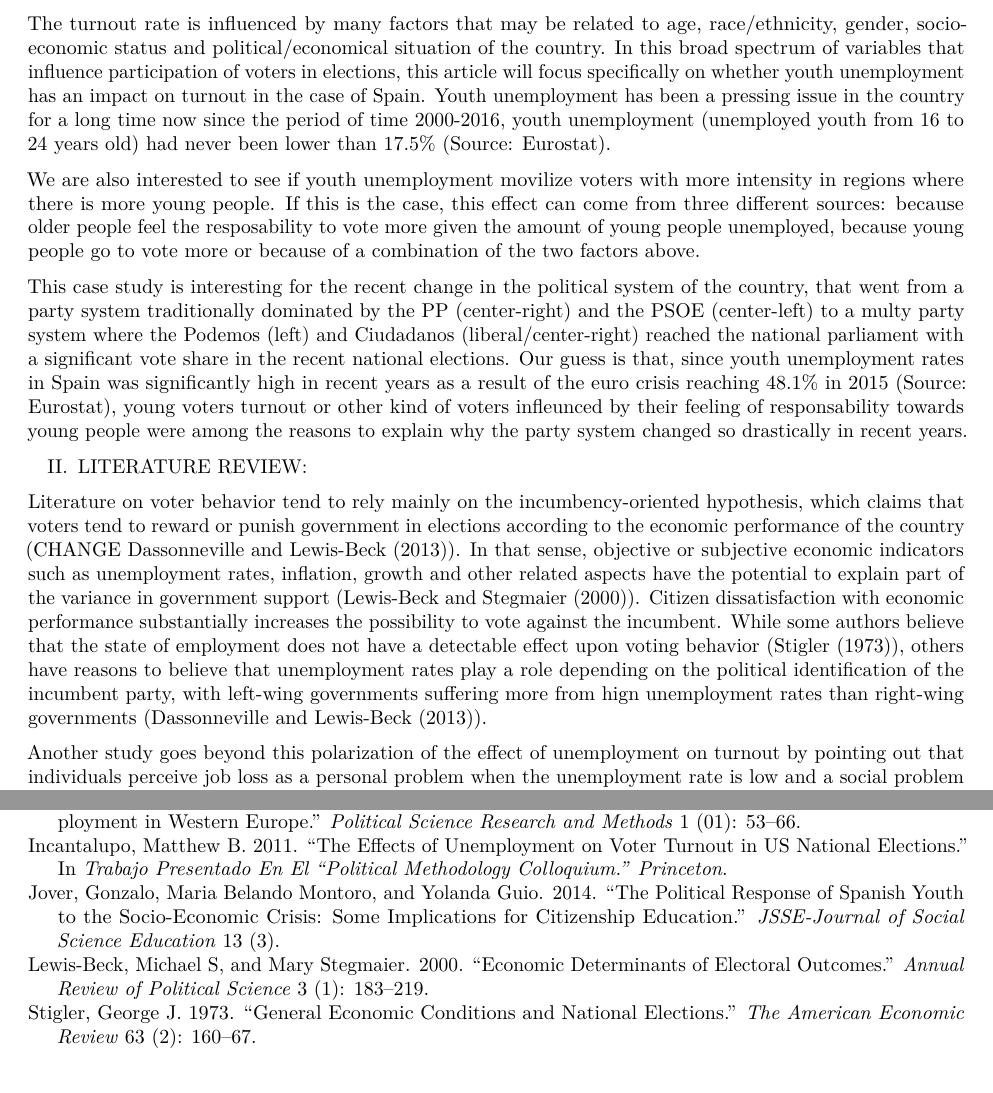
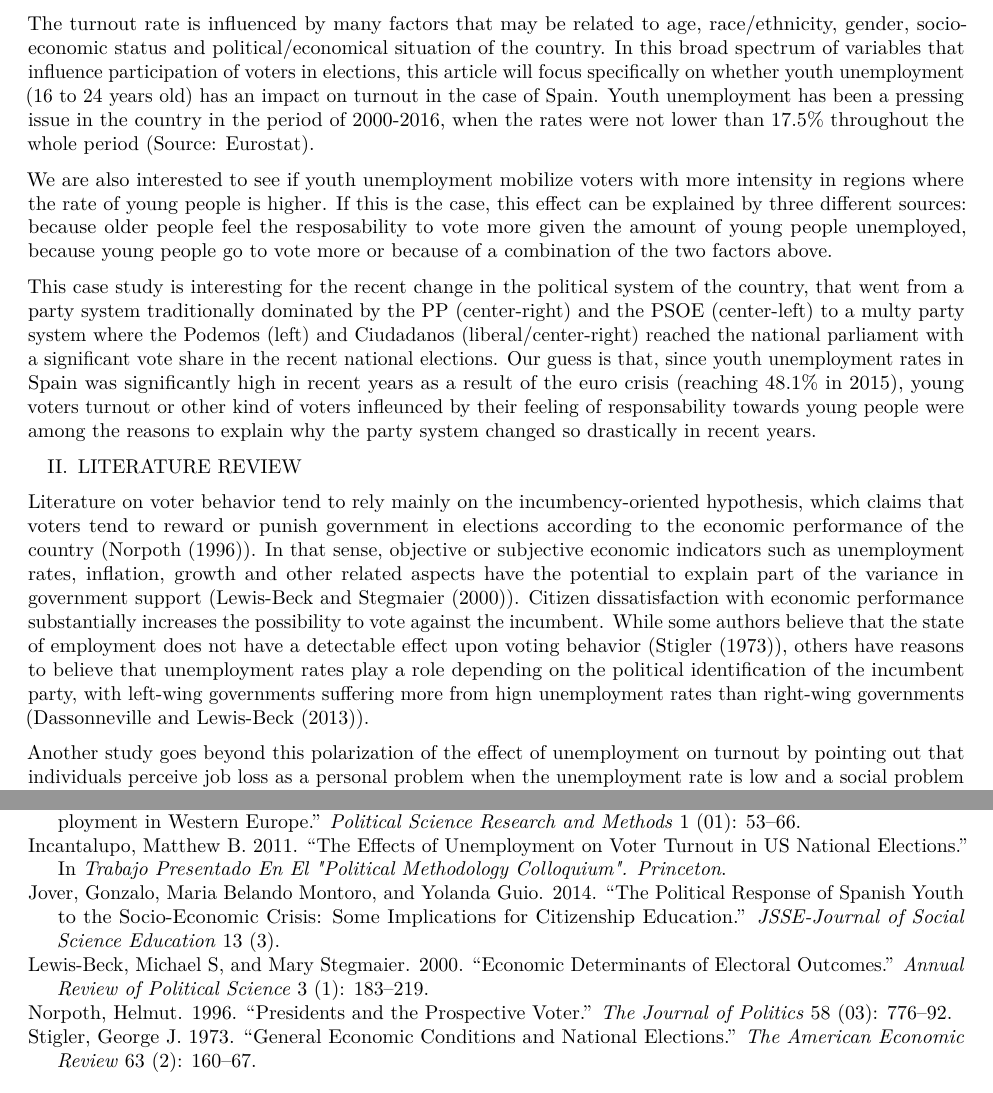
Before and after one commit to Ritysh/Assignment2, an R Markdown document (Assignment_2.Rmd): two parts of pages 1 and 2 of 2, joined at a grey line, cut so that both start at the same text. Rendered offline with R 4.5, knitr and Pandoc, then LaTeX, with nearby package versions.

Commit message:
Changes final

```diff
--- a/Assignment_2.Rmd
+++ b/Assignment_2.Rmd
@@ -52,15 +52,15 @@ library(quantreg)
 
 I. INTRODUCTION AND RESEARCH QUESTION
 
-The turnout rate is influenced by many factors that may be related to age, race/ethnicity, gender, socio-economic status and political/economical situation of the country. In this broad spectrum of variables that influence participation of voters in elections, this article will focus specifically on whether youth unemployment has an impact on turnout in the case of Spain. Youth unemployment has been a pressing issue in the country for a long time now since the period of time 2000-2016, youth unemployment (unemployed youth from 16 to 24 years old) had never been lower than 17.5\% (Source: Eurostat).
+The turnout rate is influenced by many factors that may be related to age, race/ethnicity, gender, socio-economic status and political/economical situation of the country. In this broad spectrum of variables that influence participation of voters in elections, this article will focus specifically on whether youth unemployment (16 to 24 years old) has an impact on turnout in the case of Spain. Youth unemployment has been a pressing issue in the country in the period of 2000-2016, when the rates were not lower than 17.5\% throughout the whole period (Source: Eurostat).
 
-We are also interested to see if youth unemployment movilize voters with more intensity in regions where there is more young people. If this is the case, this effect can come from three different sources: because older people feel the resposability to vote more given the amount of young people unemployed, because young people go to vote more or because of a combination of the two factors above.
+We are also interested to see if youth unemployment mobilize voters with more intensity in regions where the rate of young people is higher. If this is the case, this effect can be explained by three different sources: because older people feel the resposability to vote more given the amount of young people unemployed, because young people go to vote more or because of a combination of the two factors above.
 
-This case study is interesting for the recent change in the political system of the country, that went from a party system traditionally dominated by the PP (center-right) and the PSOE (center-left) to a multy party system where the Podemos (left) and Ciudadanos (liberal/center-right) reached the national parliament with a significant vote share in the recent national elections. Our guess is that, since youth unemployment rates in Spain was significantly high in recent years as a result of the euro crisis reaching 48.1\%  in 2015 (Source: Eurostat), young voters turnout or other kind of voters infleunced by their feeling of responsability towards young people were among the reasons to explain why the party system changed so drastically in recent years.
+This case study is interesting for the recent change in the political system of the country, that went from a party system traditionally dominated by the PP (center-right) and the PSOE (center-left) to a multy party system where the Podemos (left) and Ciudadanos (liberal/center-right) reached the national parliament with a significant vote share in the recent national elections. Our guess is that, since youth unemployment rates in Spain was significantly high in recent years as a result of the euro crisis (reaching 48.1\%  in 2015), young voters turnout or other kind of voters infleunced by their feeling of responsability towards young people were among the reasons to explain why the party system changed so drastically in recent years.
 
-II. LITERATURE REVIEW:
+II. LITERATURE REVIEW
 
-Literature on voter behavior tend to rely mainly on the incumbency-oriented hypothesis, which claims that voters tend to reward or punish government in elections according to the economic performance of the country (CHANGE @dassonneville2013economic). In that sense, objective or subjective economic indicators such as unemployment rates, inflation, growth and other related aspects have the potential to explain part of the variance in government support (@lewis2000economic). Citizen dissatisfaction with economic performance substantially increases the possibility to vote against the incumbent. While some authors believe that the state of employment does not have a detectable effect upon voting behavior (@stigler1973general), others have reasons to believe that unemployment rates play a role depending on the political identification of the incumbent party, with left-wing governments suffering more from hign unemployment rates than right-wing governments (@dassonneville2013economic).
+Literature on voter behavior tend to rely mainly on the incumbency-oriented hypothesis, which claims that voters tend to reward or punish government in elections according to the economic performance of the country (@norpoth1996presidents). In that sense, objective or subjective economic indicators such as unemployment rates, inflation, growth and other related aspects have the potential to explain part of the variance in government support (@lewis2000economic). Citizen dissatisfaction with economic performance substantially increases the possibility to vote against the incumbent. While some authors believe that the state of employment does not have a detectable effect upon voting behavior (@stigler1973general), others have reasons to believe that unemployment rates play a role depending on the political identification of the incumbent party, with left-wing governments suffering more from hign unemployment rates than right-wing governments (@dassonneville2013economic).
 
 Another study goes beyond this polarization of the effect of unemployment on turnout by pointing out that individuals perceive job loss as a personal problem when the unemployment rate is low and a social problem when the unemployment rate is high. Therefore, job loss is a mobilizing experience when the unemployment rate is high. In particular, "unemployed Americans' political behavior is meaningfully influenced by unemployment context to an extent that we do not observe among gainfully employed Americans" (@incantalupo2011effects). This finding is particularly interesting in the context of our research. Although our study focuses on the Spanish case, we do not expect this kind of behavior to be completely different than the U.S case and this could mean that young unemployed, in a high unemployment context, would show higher turnout in the election day affecting the political outcome.
 
--- a/References.bib
+++ b/References.bib
@@ -60,3 +60,14 @@
   number={3},
   year={2014}
 }
+
+@article{norpoth1996presidents,
+  title={Presidents and the prospective voter},
+  author={Norpoth, Helmut},
+  journal={The Journal of Politics},
+  volume={58},
+  number={03},
+  pages={776--792},
+  year={1996},
+  publisher={Cambridge Univ Press}
+}
```
Also changed, not shown: Assignment_2.pdf, References.bib (2 more changed lines), 1 other file.
